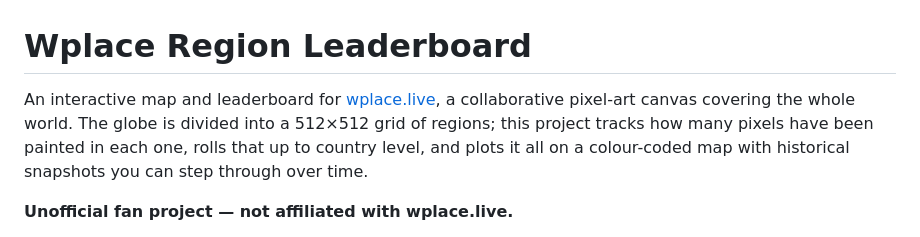
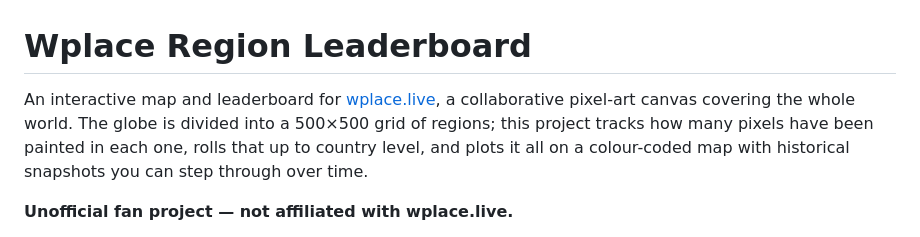
Before and after one commit to WhyNotShiny/WplaceRanking, a Markdown page: README.md, the part around the change. Drawn GitHub-style.

Commit message:
Fix grid size in project description
Correct the grid size from 512×512 to 500×500 in the README.

```diff
--- a/README.md
+++ b/README.md
@@ -1,7 +1,7 @@
 # Wplace Region Leaderboard
 
 An interactive map and leaderboard for [wplace.live](https://wplace.live), a collaborative
-pixel-art canvas covering the whole world. The globe is divided into a 512×512 grid of
+pixel-art canvas covering the whole world. The globe is divided into a 500×500 grid of
 regions; this project tracks how many pixels have been painted in each one, rolls that up
 to country level, and plots it all on a colour-coded map with historical snapshots you can
 step through over time.
```
